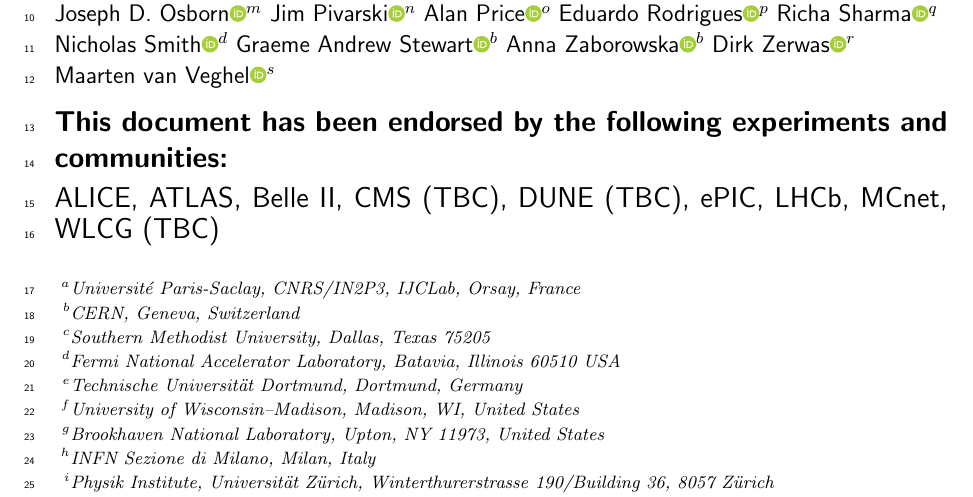
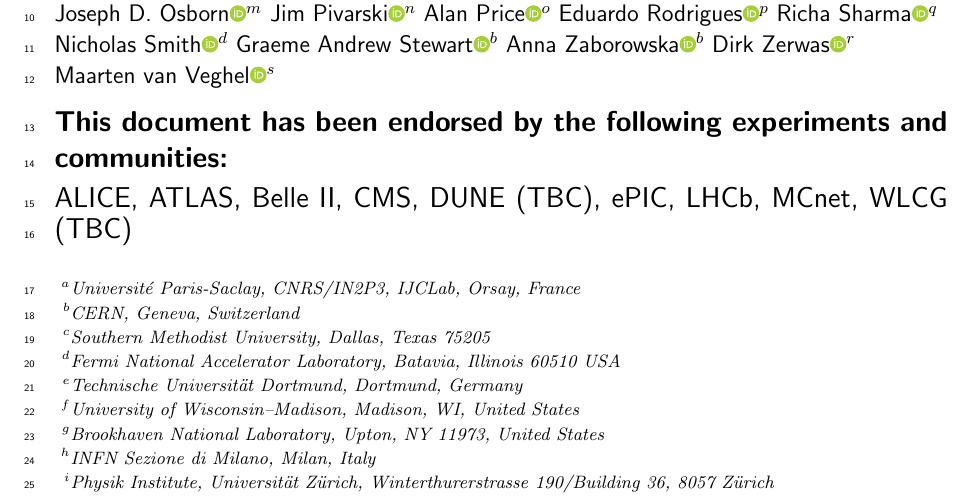
Before and after one commit to HSF/EPPSU-2025-Paper, a LaTeX document (hep-eppsu-software.tex, which reads hep-eppsu-software-endorsers.tex): part of page 1 of 19, cut so that both start at the same text. Compiled offline with pdfLaTeX.

Commit message:
CMS endorsement

```diff
--- a/hep-eppsu-software-endorsers.tex
+++ b/hep-eppsu-software-endorsers.tex
@@ -1,7 +1,7 @@
 \collaboration{ALICE}
 \collaboration{ATLAS}
 \collaboration{Belle II}
-\collaboration{CMS (TBC)}
+\collaboration{CMS}
 \collaboration{DUNE (TBC)}
 \collaboration{ePIC}
 \collaboration{LHCb}
```
